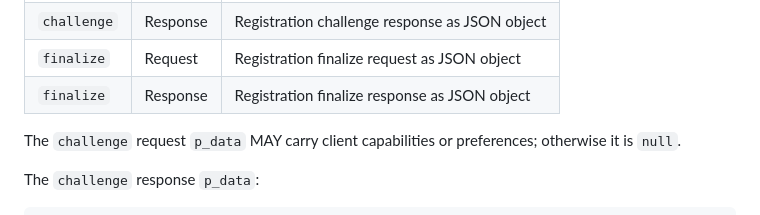
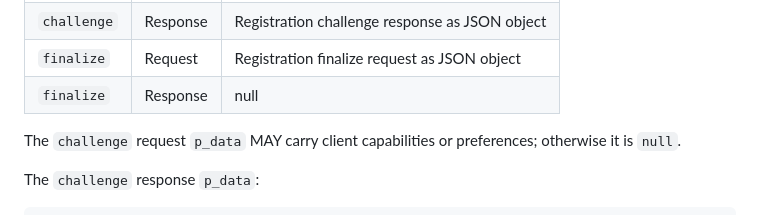
Before and after one commit to Razumain/r2ps-ietf-draft, a Markdown page: draft-santesson-r2ps.md, the part around the change. Rendered like a GitHub page.

Commit message:
Fixing structure

```diff
--- a/draft-santesson-r2ps.md
+++ b/draft-santesson-r2ps.md
@@ -542,7 +542,7 @@ The following data is exchanged between the client and server:
 | `challenge` | Request | Registration challenge request as JSON object |
 | `challenge` | Response | Registration challenge response as JSON object |
 | `finalize` | Request | Registration finalize request as JSON object |
-| `finalize` | Response | Registration finalize response as JSON object |
+| `finalize` | Response | null |
 
 The `challenge` request `p_data` MAY carry client capabilities or preferences; otherwise it is `null`.
 
```
